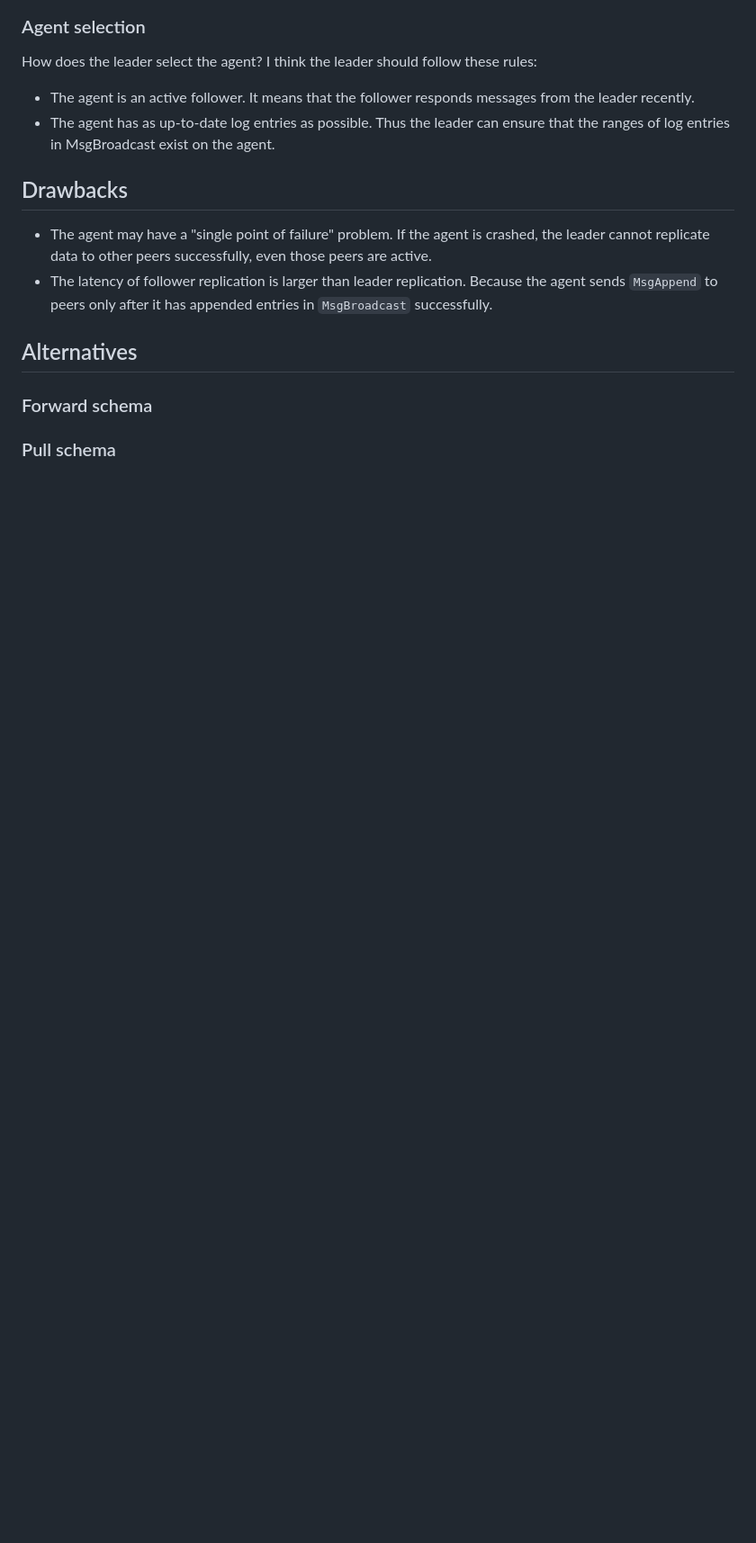
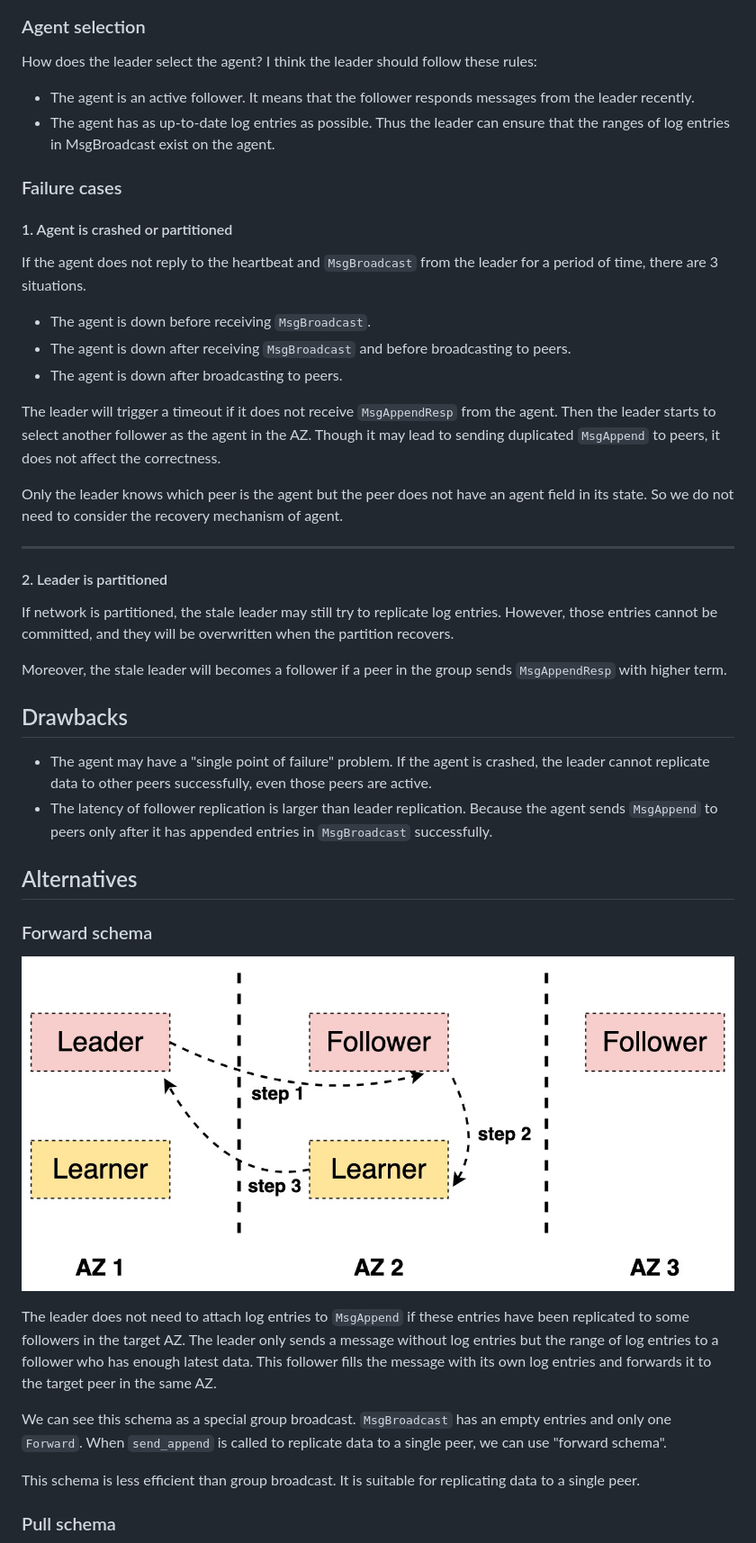
Before and after one commit to tikv/rfcs, a Markdown page: text/0097-follower-replication.md, the part around one of its changes. Shown at 90% size. Rendered like a GitHub page; pictures changed too: media/follower-replication-6.jpg (added); blank space fills up the shorter version.

Commit message:
add alternatives
Signed-off-by: LintianShi <lintian.shi@pingcap.com>

```diff
--- a/text/0097-follower-replication.md
+++ b/text/0097-follower-replication.md
@@ -191,6 +191,28 @@ How does the leader select the agent? I think the leader should follow these rul
 - The agent is an active follower. It means that the follower responds messages from the leader recently.
 - The agent has as up-to-date log entries as possible. Thus the leader can ensure that the ranges of log entries in MsgBroadcast exist on the agent.
 
+### Failure cases
+
+#### 1. Agent is crashed or partitioned
+
+If the agent does not reply to the heartbeat and `MsgBroadcast` from the leader for a period of time, there are 3 situations.
+
+- The agent is down before receiving `MsgBroadcast`.
+- The agent is down after receiving `MsgBroadcast` and before broadcasting to peers.
+- The agent is down after broadcasting to peers.
+
+The leader will trigger a timeout if it does not receive `MsgAppendResp` from the agent. Then the leader starts to select another follower as the agent in the AZ. Though it may lead to sending duplicated `MsgAppend` to peers, it does not affect the correctness.
+
+Only the leader knows which peer is the agent but the peer does not have an agent field in its state. So we do not need to consider the recovery mechanism of agent.
+
+---
+
+#### 2. Leader is partitioned
+
+If network is partitioned, the stale leader may still try to replicate log entries. However, those entries cannot be committed, and they will be overwritten when the partition recovers.
+
+Moreover, the stale leader will becomes a follower if a peer in the group sends `MsgAppendResp` with higher term.
+
 ## Drawbacks
 
 - The agent may have a "single point of failure" problem. If the agent is crashed, the leader cannot replicate data to other peers successfully, even those peers are active.
@@ -200,4 +222,12 @@ How does the leader select the agent? I think the leader should follow these rul
 
 ### Forward schema
 
+![avatar](../media/follower-replication-6.jpg)
+
+The leader does not need to attach log entries to `MsgAppend` if these entries have been replicated to some followers in the target AZ. The leader only sends a message without log entries but the range of log entries to a follower who has enough latest data. This follower fills the message with its own log entries and forwards it to the target peer in the same AZ.
+
+We can see this schema as a special group broadcast. `MsgBroadcast` has an empty entries and only one `Forward`. When `send_append` is called to replicate data to a single peer, we can use "forward schema".
+
+This schema is less efficient than group broadcast. It is suitable for replicating data to a single peer.
+
 ### Pull schema
```
Also changed, not shown: other parts of text/0097-follower-replication.md (+5 -4 lines), media/follower-replication-7.jpg (added).
